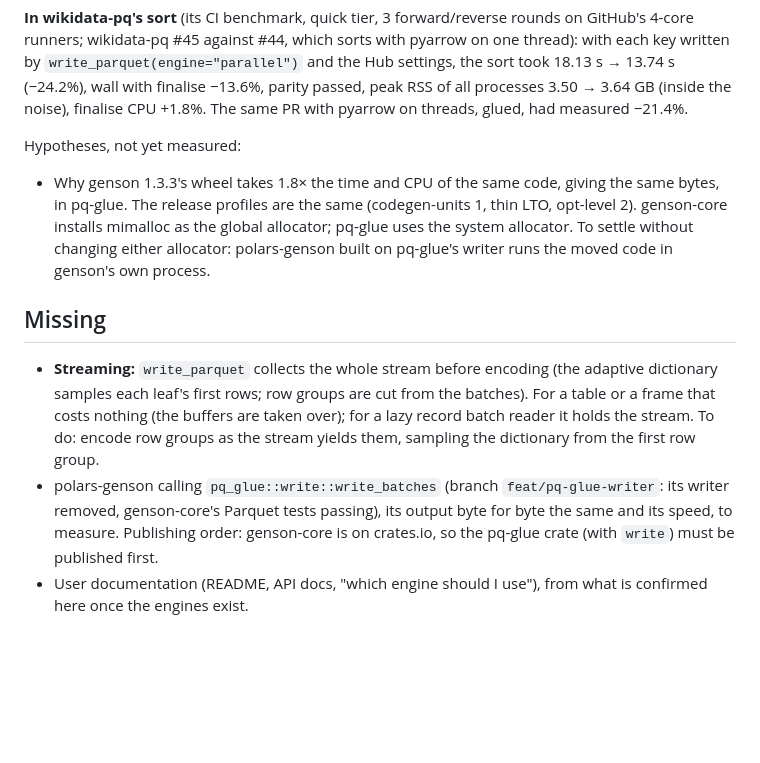
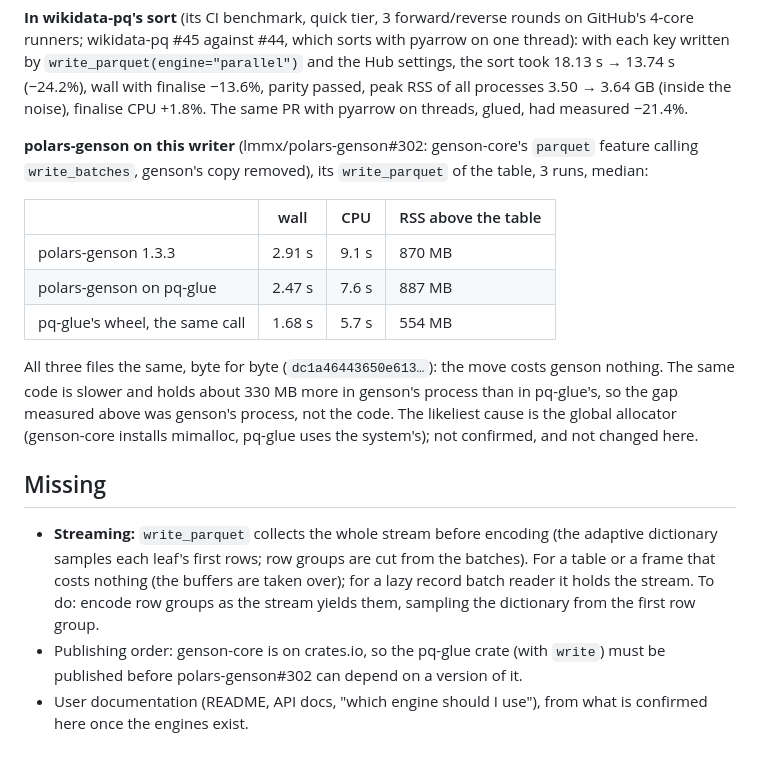
Before and after one commit to lmmx/pq-glue, a Markdown page: docs/journal/2026-10-24-writer-engines.md, the part around the change. Rendered like a GitHub page; blank space fills up the shorter version.

Commit message:
docs: journal polars-genson on the moved writer

```diff
--- a/docs/journal/2026-10-24-writer-engines.md
+++ b/docs/journal/2026-10-24-writer-engines.md
@@ -177,13 +177,21 @@ settings, the sort took 18.13 s → 13.74 s (−24.2%), wall with finalise −13
 passed, peak RSS of all processes 3.50 → 3.64 GB (inside the noise), finalise CPU
 +1.8%. The same PR with pyarrow on threads, glued, had measured −21.4%.
 
-Hypotheses, not yet measured:
+**polars-genson on this writer** (lmmx/polars-genson#302: genson-core's `parquet`
+feature calling `write_batches`, genson's copy removed), its `write_parquet` of the
+table, 3 runs, median:
 
-- Why genson 1.3.3's wheel takes 1.8× the time and CPU of the same code, giving the
-  same bytes, in pq-glue. The release profiles are the same (codegen-units 1, thin LTO,
-  opt-level 2). genson-core installs mimalloc as the global allocator; pq-glue uses the
-  system allocator. To settle without changing either allocator: polars-genson built
-  on pq-glue's writer runs the moved code in genson's own process.
+| | wall | CPU | RSS above the table |
+|---|---|---|---|
+| polars-genson 1.3.3 | 2.91 s | 9.1 s | 870 MB |
+| polars-genson on pq-glue | 2.47 s | 7.6 s | 887 MB |
+| pq-glue's wheel, the same call | 1.68 s | 5.7 s | 554 MB |
+
+All three files the same, byte for byte (`dc1a46443650e613…`): the move costs genson
+nothing. The same code is slower and holds about 330 MB more in genson's process than in
+pq-glue's, so the gap measured above was genson's process, not the code. The likeliest
+cause is the global allocator (genson-core installs mimalloc, pq-glue uses the
+system's); not confirmed, and not changed here.
 
 ## Missing
 
@@ -192,9 +200,7 @@ Hypotheses, not yet measured:
   batches). For a table or a frame that costs nothing (the buffers are taken over);
   for a lazy record batch reader it holds the stream. To do: encode row groups as the
   stream yields them, sampling the dictionary from the first row group.
-- polars-genson calling `pq_glue::write::write_batches` (branch
-  `feat/pq-glue-writer`: its writer removed, genson-core's Parquet tests passing),
-  its output byte for byte the same and its speed, to measure. Publishing order: genson-core is on
-  crates.io, so the pq-glue crate (with `write`) must be published first.
+- Publishing order: genson-core is on crates.io, so the pq-glue crate (with `write`)
+  must be published before polars-genson#302 can depend on a version of it.
 - User documentation (README, API docs, "which engine should I use"), from what is
   confirmed here once the engines exist.
```
